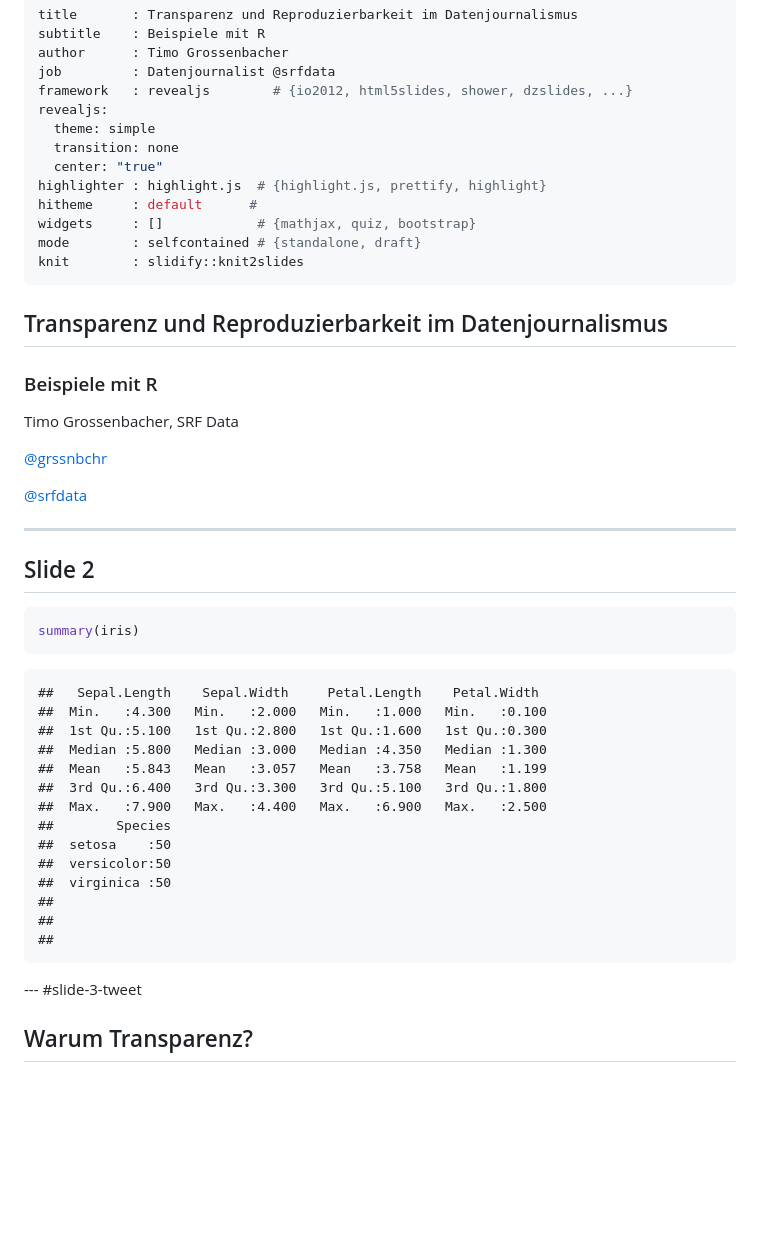
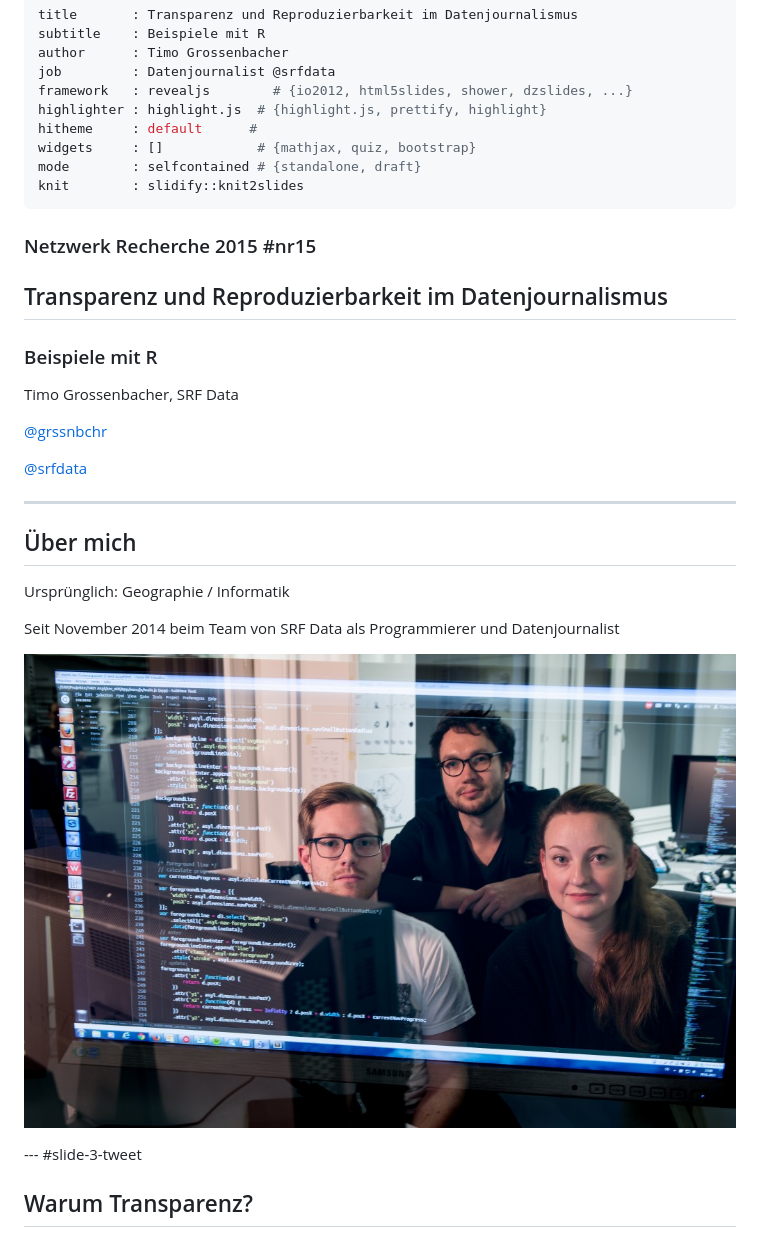
Before and after one commit to grssnbchr/nrdl-rddj, a Markdown page: index.md, the part around the change. Rendered like a GitHub page; pictures changed too: assets/img/srfdata.jpg (added); blank space fills up the shorter version.

````diff
--- a/index.md
+++ b/index.md
@@ -4,10 +4,6 @@ subtitle    : Beispiele mit R
 author      : Timo Grossenbacher
 job         : Datenjournalist @srfdata
 framework   : revealjs        # {io2012, html5slides, shower, dzslides, ...}
-revealjs:
-  theme: simple
-  transition: none
-  center: "true"
 highlighter : highlight.js  # {highlight.js, prettify, highlight}
 hitheme     : default      #
 widgets     : []            # {mathjax, quiz, bootstrap}
@@ -15,9 +11,11 @@ mode        : selfcontained # {standalone, draft}
 knit        : slidify::knit2slides
 ---
 
+### Netzwerk Recherche 2015 #nr15
+## Transparenz und Reproduzierbarkeit im Datenjournalismus
 
-## Transparenz und Reproduzierbarkeit im Datenjournalismus
 ### Beispiele mit R
+
 
 Timo Grossenbacher, SRF Data
 
@@ -27,29 +25,14 @@ Timo Grossenbacher, SRF Data
 
 ---
 
-## Slide 2
+## Über mich
 
+Ursprünglich: Geographie / Informatik
 
-```r
-summary(iris)
-```
+Seit November 2014 beim Team von SRF Data als Programmierer und Datenjournalist
 
-```
-##   Sepal.Length    Sepal.Width     Petal.Length    Petal.Width
-##  Min.   :4.300   Min.   :2.000   Min.   :1.000   Min.   :0.100
-##  1st Qu.:5.100   1st Qu.:2.800   1st Qu.:1.600   1st Qu.:0.300
-##  Median :5.800   Median :3.000   Median :4.350   Median :1.300
-##  Mean   :5.843   Mean   :3.057   Mean   :3.758   Mean   :1.199
-##  3rd Qu.:6.400   3rd Qu.:3.300   3rd Qu.:5.100   3rd Qu.:1.800
-##  Max.   :7.900   Max.   :4.400   Max.   :6.900   Max.   :2.500
-##        Species
-##  setosa    :50
-##  versicolor:50
-##  virginica :50
-##
-##
-##
-```
+![SRF Data](assets/img/srfdata.jpg)
+
 
 --- #slide-3-tweet
 
````
Also changed, not shown: 5 other files.
